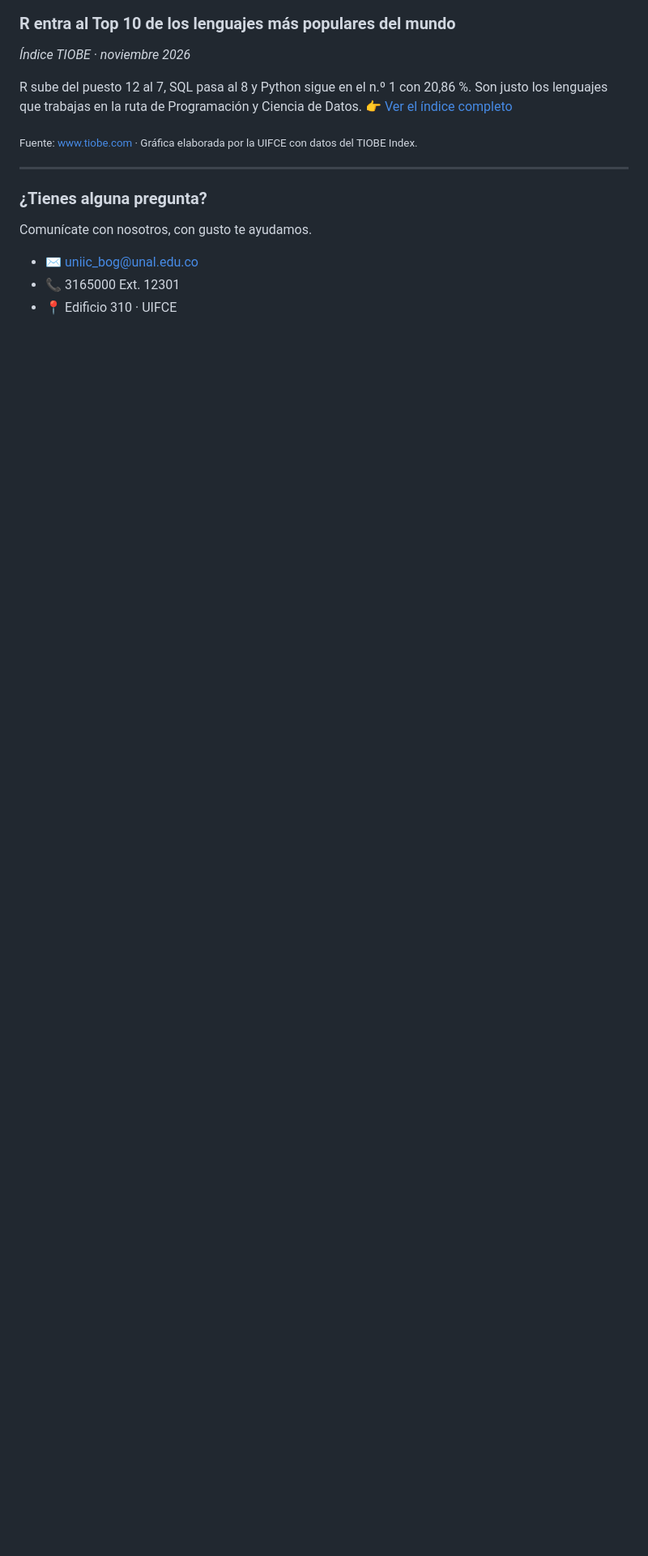
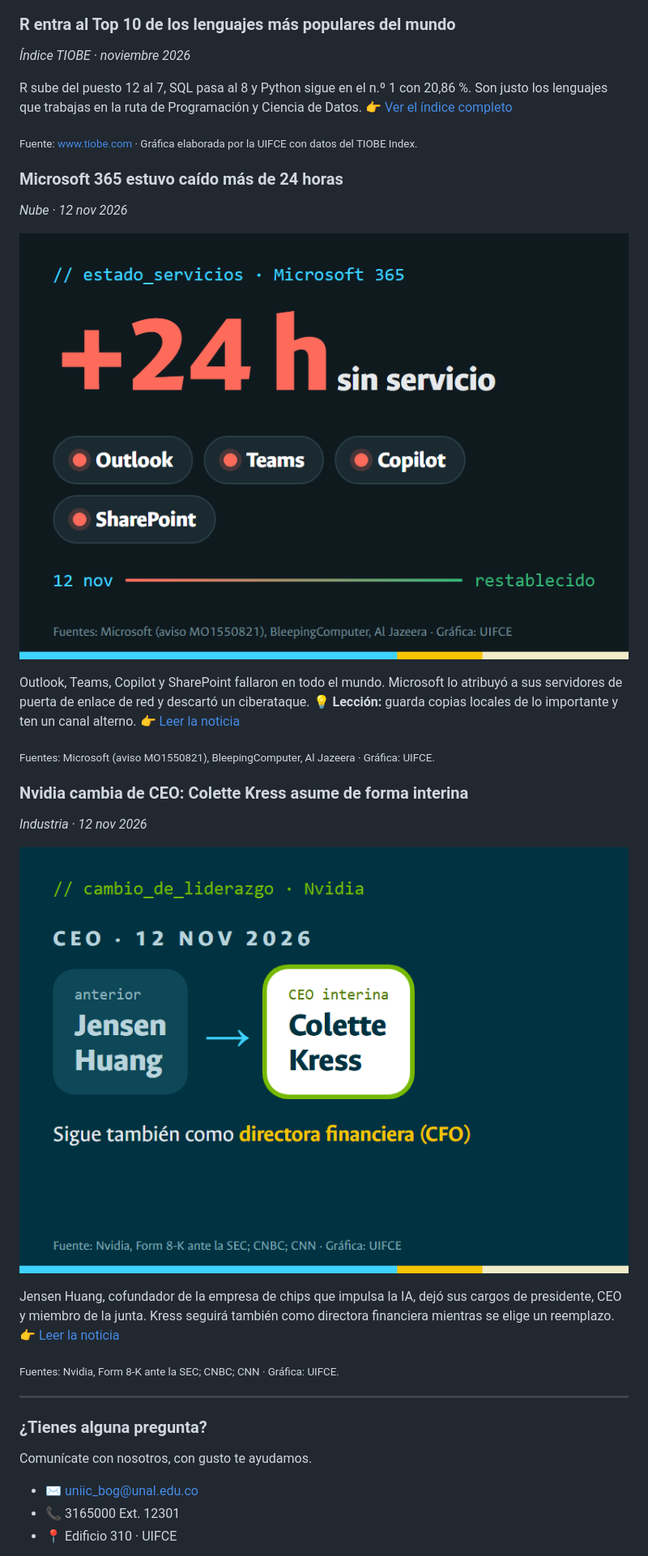
Before and after one commit to cdiazsu-source/ET-BoletinUIFCE1, a Markdown page: edicion-01.md, the part around one of its changes. Shown at 81% size. GitHub-like rendering; pictures changed too: assets/img/noticia-microsoft365-nov-2026.png (added), assets/img/noticia-nvidia-nov-2026.png (added); blank space fills up the shorter version.

```diff
--- a/edicion-01.md
+++ b/edicion-01.md
@@ -81,6 +81,26 @@ R sube del puesto 12 al 7, SQL pasa al 8 y Python sigue en el n.º 1 con 20,86 %
 👉 [Ver el índice completo](https://www.tiobe.com/tiobe-index/)
 
 <sub>Fuente: www.tiobe.com · Gráfica elaborada por la UIFCE con datos del TIOBE Index.</sub>
+
+### Microsoft 365 estuvo caído más de 24 horas
+*Nube · 12 nov 2026*
+
+[![Microsoft 365 sin servicio más de 24 horas](assets/img/noticia-microsoft365-nov-2026.png)](https://www.bleepingcomputer.com/news/microsoft/massive-microsoft-365-outage-disrupts-outlook-teams-copilot-worldwide/)
+
+Outlook, Teams, Copilot y SharePoint fallaron en todo el mundo. Microsoft lo atribuyó a sus servidores de puerta de enlace de red y descartó un ciberataque. 💡 **Lección:** guarda copias locales de lo importante y ten un canal alterno.
+👉 [Leer la noticia](https://www.bleepingcomputer.com/news/microsoft/massive-microsoft-365-outage-disrupts-outlook-teams-copilot-worldwide/)
+
+<sub>Fuentes: Microsoft (aviso MO1550821), BleepingComputer, Al Jazeera · Gráfica: UIFCE.</sub>
+
+### Nvidia cambia de CEO: Colette Kress asume de forma interina
+*Industria · 12 nov 2026*
+
+[![Nvidia: Colette Kress, CEO interina](assets/img/noticia-nvidia-nov-2026.png)](https://www.cnn.com/2026/11/12/tech/jensen-huang-nvidia-resigns)
+
+Jensen Huang, cofundador de la empresa de chips que impulsa la IA, dejó sus cargos de presidente, CEO y miembro de la junta. Kress seguirá también como directora financiera mientras se elige un reemplazo.
+👉 [Leer la noticia](https://www.cnn.com/2026/11/12/tech/jensen-huang-nvidia-resigns)
+
+<sub>Fuentes: Nvidia, Form 8-K ante la SEC; CNBC; CNN · Gráfica: UIFCE.</sub>
 
 ---
 
```
Also changed, not shown: other parts of edicion-01.md (+2 -2 lines), CLAUDE.md (+2 -2 lines), 2 other files.
